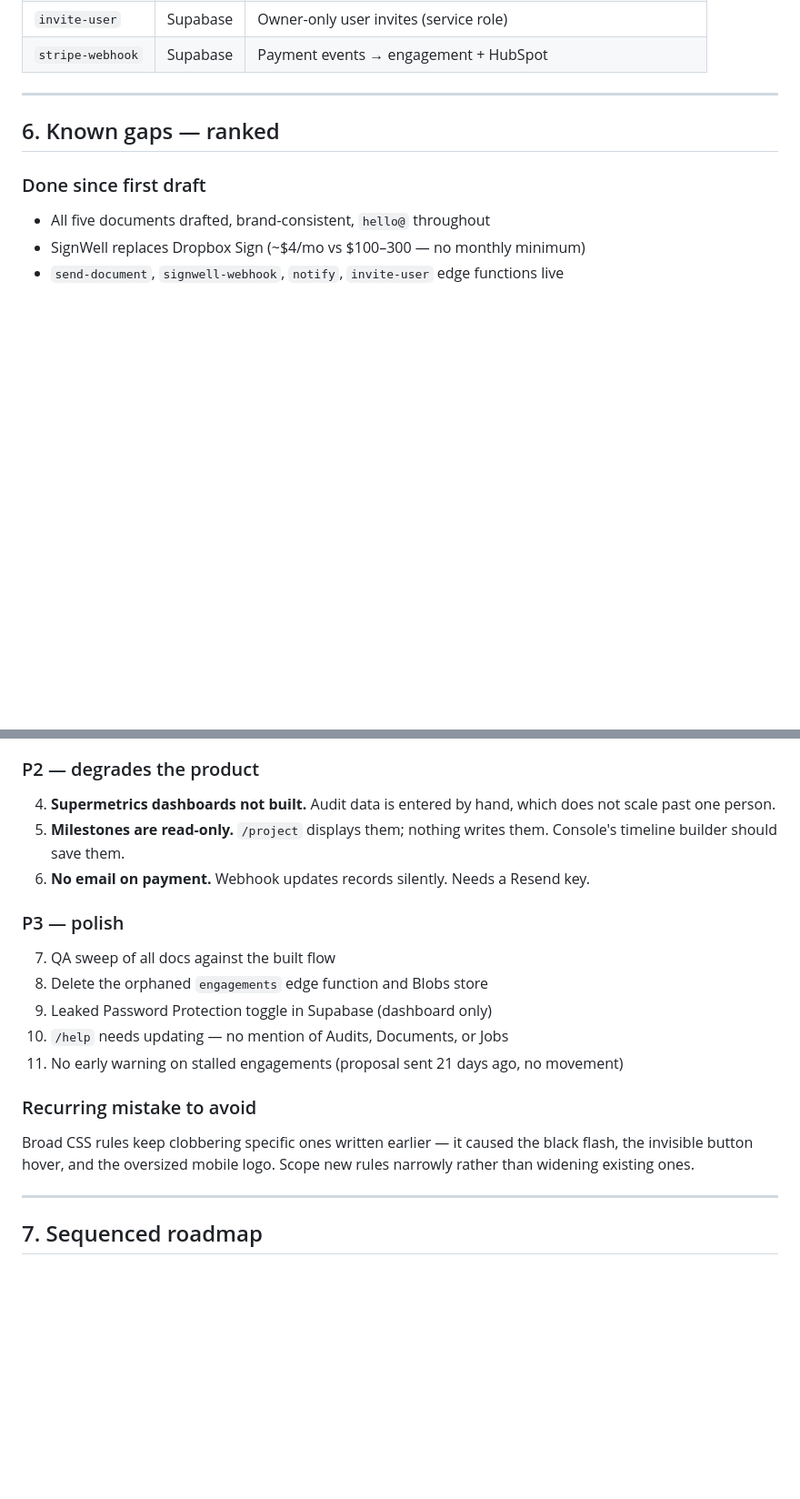
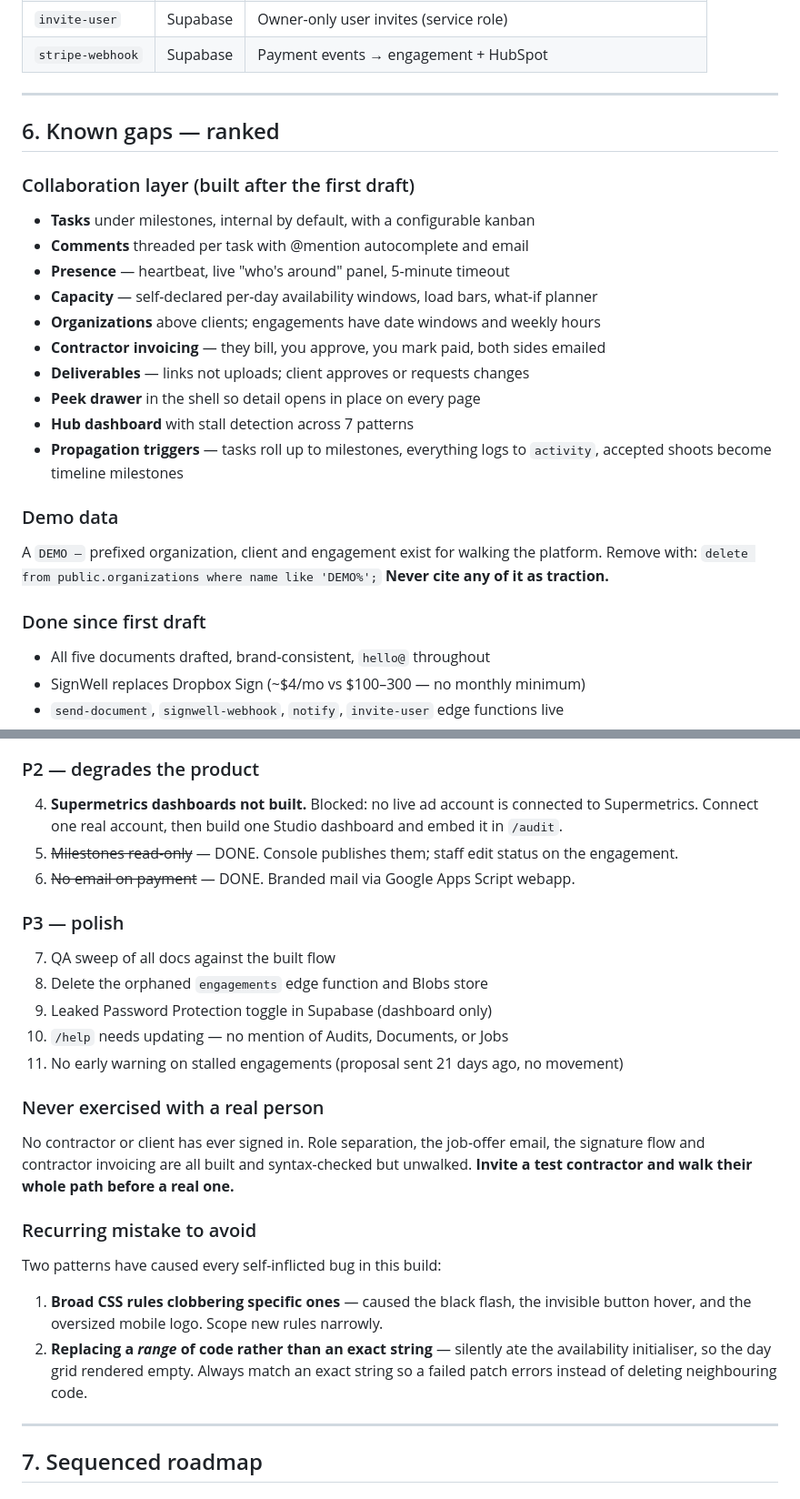
Before and after one commit to vervecollective/weareverveco, a Markdown page: BUILD-STATE.md, 2 parts joined by grey strips. Shown at 91% size. Drawn GitHub-style; blank space fills up the shorter version.

Commit message:
Update build state after the collaboration layer

```diff
--- a/BUILD-STATE.md
+++ b/BUILD-STATE.md
@@ -101,6 +106,24 @@ Enforced by Postgres RLS policies, not by hiding UI. Helper functions live in a
 
 ## 6. Known gaps — ranked
 
+### Collaboration layer (built after the first draft)
+- **Tasks** under milestones, internal by default, with a configurable kanban
+- **Comments** threaded per task with @mention autocomplete and email
+- **Presence** — heartbeat, live "who's around" panel, 5-minute timeout
+- **Capacity** — self-declared per-day availability windows, load bars, what-if planner
+- **Organizations** above clients; engagements have date windows and weekly hours
+- **Contractor invoicing** — they bill, you approve, you mark paid, both sides emailed
+- **Deliverables** — links not uploads; client approves or requests changes
+- **Peek drawer** in the shell so detail opens in place on every page
+- **Hub dashboard** with stall detection across 7 patterns
+- **Propagation triggers** — tasks roll up to milestones, everything logs to `activity`,
+  accepted shoots become timeline milestones
+
+### Demo data
+A `DEMO —` prefixed organization, client and engagement exist for walking the platform.
+Remove with: `delete from public.organizations where name like 'DEMO%';`
+**Never cite any of it as traction.**
+
 ### Done since first draft
 - All five documents drafted, brand-consistent, `hello@` throughout
 - SignWell replaces Dropbox Sign (~$4/mo vs $100–300 — no monthly minimum)
@@ -121,9 +144,10 @@ Enforced by Postgres RLS policies, not by hiding UI. Helper functions live in a
 6. **Contractors cannot submit their own details.** W-9 and payment info still collected by email.
 
 ### P2 — degrades the product
-4. **Supermetrics dashboards not built.** Audit data is entered by hand, which does not scale past one person.
-5. **Milestones are read-only.** `/project` displays them; nothing writes them. Console's timeline builder should save them.
-6. **No email on payment.** Webhook updates records silently. Needs a Resend key.
+4. **Supermetrics dashboards not built.** Blocked: no live ad account is connected to Supermetrics.
+   Connect one real account, then build one Studio dashboard and embed it in `/audit`.
+5. ~~Milestones read-only~~ — DONE. Console publishes them; staff edit status on the engagement.
+6. ~~No email on payment~~ — DONE. Branded mail via Google Apps Script webapp.
 
 ### P3 — polish
 7. QA sweep of all docs against the built flow
@@ -132,10 +156,18 @@ Enforced by Postgres RLS policies, not by hiding UI. Helper functions live in a
 10. `/help` needs updating — no mention of Audits, Documents, or Jobs
 11. No early warning on stalled engagements (proposal sent 21 days ago, no movement)
 
+### Never exercised with a real person
+No contractor or client has ever signed in. Role separation, the job-offer email,
+the signature flow and contractor invoicing are all built and syntax-checked but
+unwalked. **Invite a test contractor and walk their whole path before a real one.**
+
 ### Recurring mistake to avoid
-Broad CSS rules keep clobbering specific ones written earlier — it caused the
-black flash, the invisible button hover, and the oversized mobile logo. Scope
-new rules narrowly rather than widening existing ones.
+Two patterns have caused every self-inflicted bug in this build:
+1. **Broad CSS rules clobbering specific ones** — caused the black flash, the
+   invisible button hover, and the oversized mobile logo. Scope new rules narrowly.
+2. **Replacing a *range* of code rather than an exact string** — silently ate the
+   availability initialiser, so the day grid rendered empty. Always match an exact
+   string so a failed patch errors instead of deleting neighbouring code.
 
 ---
 
```
Also changed, not shown: other parts of BUILD-STATE.md (+6 -1 lines).
